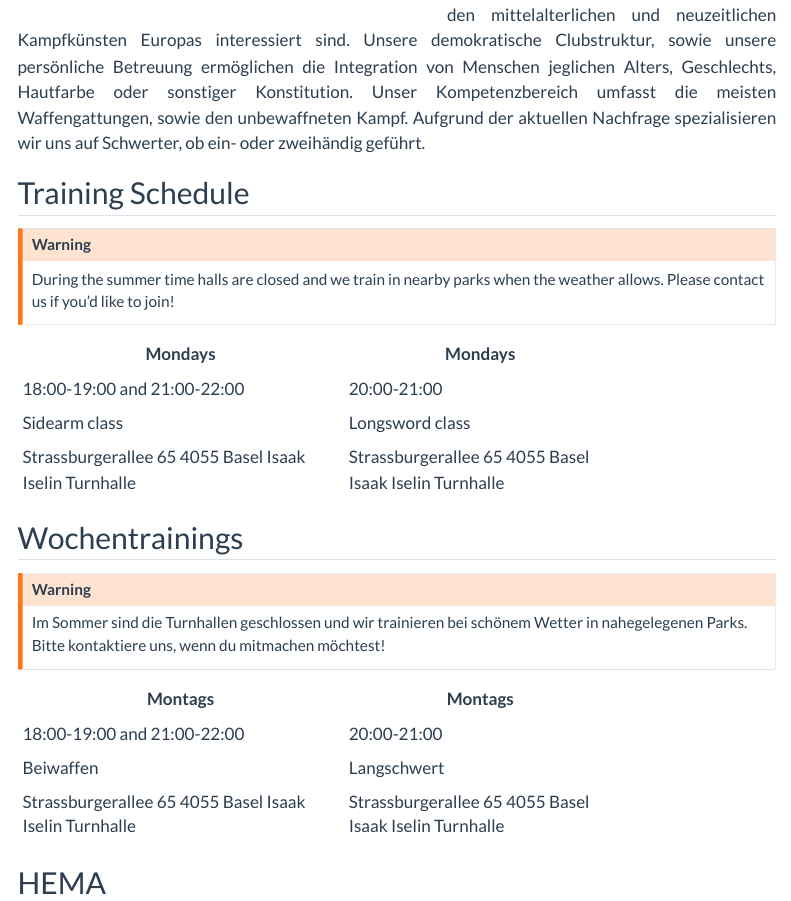
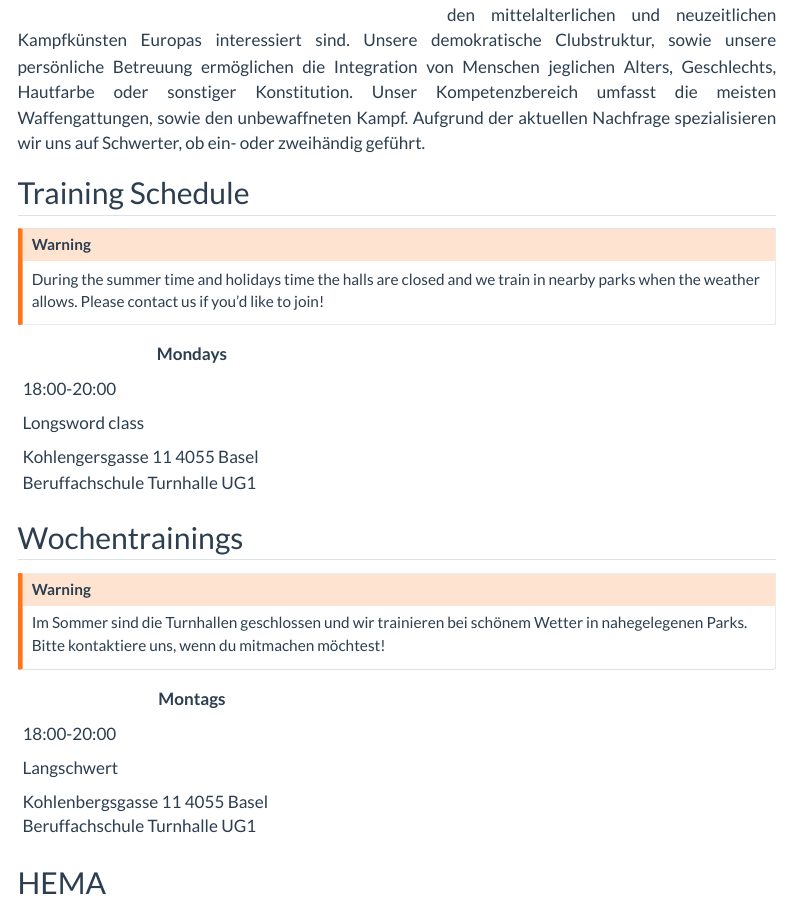
Before and after one commit to WandrilleD/freifechter_website, a Quarto document (index.qmd): the page in a window 1100 px wide, from 1540 px down. Rendered offline with R 4.5, knitr and Pandoc in place of Quarto, with nearby package versions; menus at the side of the page are left out.

Commit message:
updated training times

```diff
--- a/index.qmd
+++ b/index.qmd
@@ -53,21 +53,21 @@ Wir sind ein Verein, der ein freundliches und soziales Lernumfeld bietet für al
 ## Training Schedule
 
 ::: {.callout-warning}
-During the summer time halls are closed and we train in nearby parks when the weather allows.
+During the summer time and holidays time the halls are closed and we train in nearby parks when the weather allows.
 Please contact us if you'd like to join!
 :::
 
-+------------------------------+-------------------------+
-| Mondays                      |  Mondays                |
-+==============================+=========================+
-| 18:00-19:00 and 21:00-22:00  | 20:00-21:00             |
-+------------------------------+-------------------------+
-|   Sidearm class              | Longsword class         |
-+------------------------------+-------------------------+
-|  Strassburgerallee 65        |  Strassburgerallee 65   |
-|  4055 Basel                  |  4055 Basel             |
-|  Isaak Iselin Turnhalle      |  Isaak Iselin Turnhalle |
-+------------------------------+-------------------------+
++--------------------------------+
+| Mondays                        |
++================================+
+| 18:00-20:00                    |
++--------------------------------+
+|   Longsword class              |
++--------------------------------+
+|  Kohlengersgasse 11            |
+|  4055 Basel                    |
+|  Beruffachschule Turnhalle UG1 |
++--------------------------------+
 
 :::
 
@@ -79,17 +79,17 @@ Im Sommer sind die Turnhallen geschlossen und wir trainieren bei schönem Wetter
 Bitte kontaktiere uns, wenn du mitmachen möchtest!
 :::
 
-+------------------------------+-------------------------+
-| Montags                      |  Montags                |
-+==============================+=========================+
-| 18:00-19:00 and 21:00-22:00  | 20:00-21:00             |
-+------------------------------+-------------------------+
-|   Beiwaffen                  | Langschwert             |
-+------------------------------+-------------------------+
-|  Strassburgerallee 65        |  Strassburgerallee 65   |
-|  4055 Basel                  |  4055 Basel             |
-|  Isaak Iselin Turnhalle      |  Isaak Iselin Turnhalle |
-+------------------------------+-------------------------+
++--------------------------------+
+| Montags                        |
++================================+
+| 18:00-20:00                    |
++--------------------------------+
+|   Langschwert                  |
++--------------------------------+
+|  Kohlenbergsgasse 11           |
+|  4055 Basel                    |
+|  Beruffachschule Turnhalle UG1 |
++--------------------------------+
 
 :::
 
```
Also changed, not shown: basilisk.qmd (+5 -12 lines).
